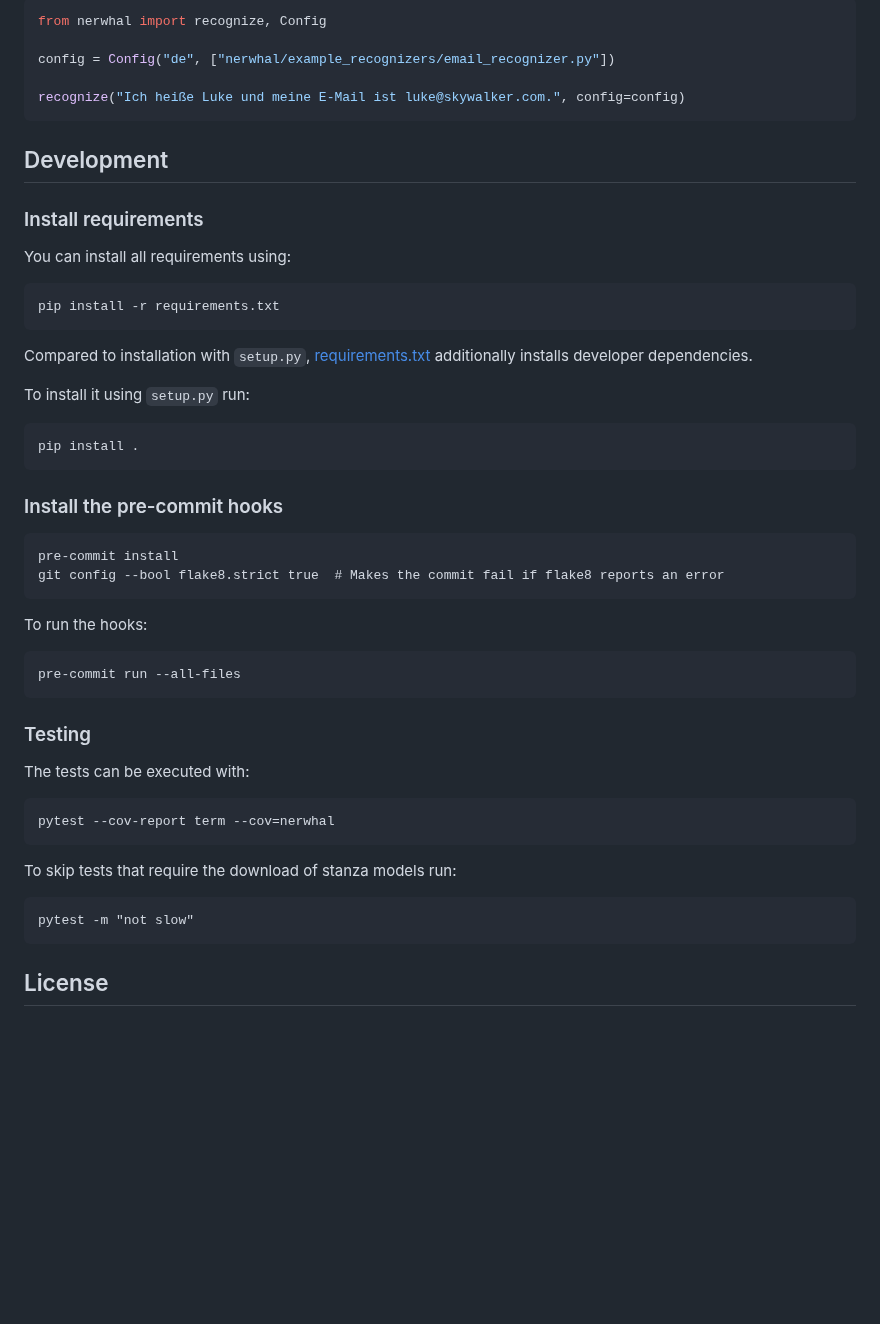
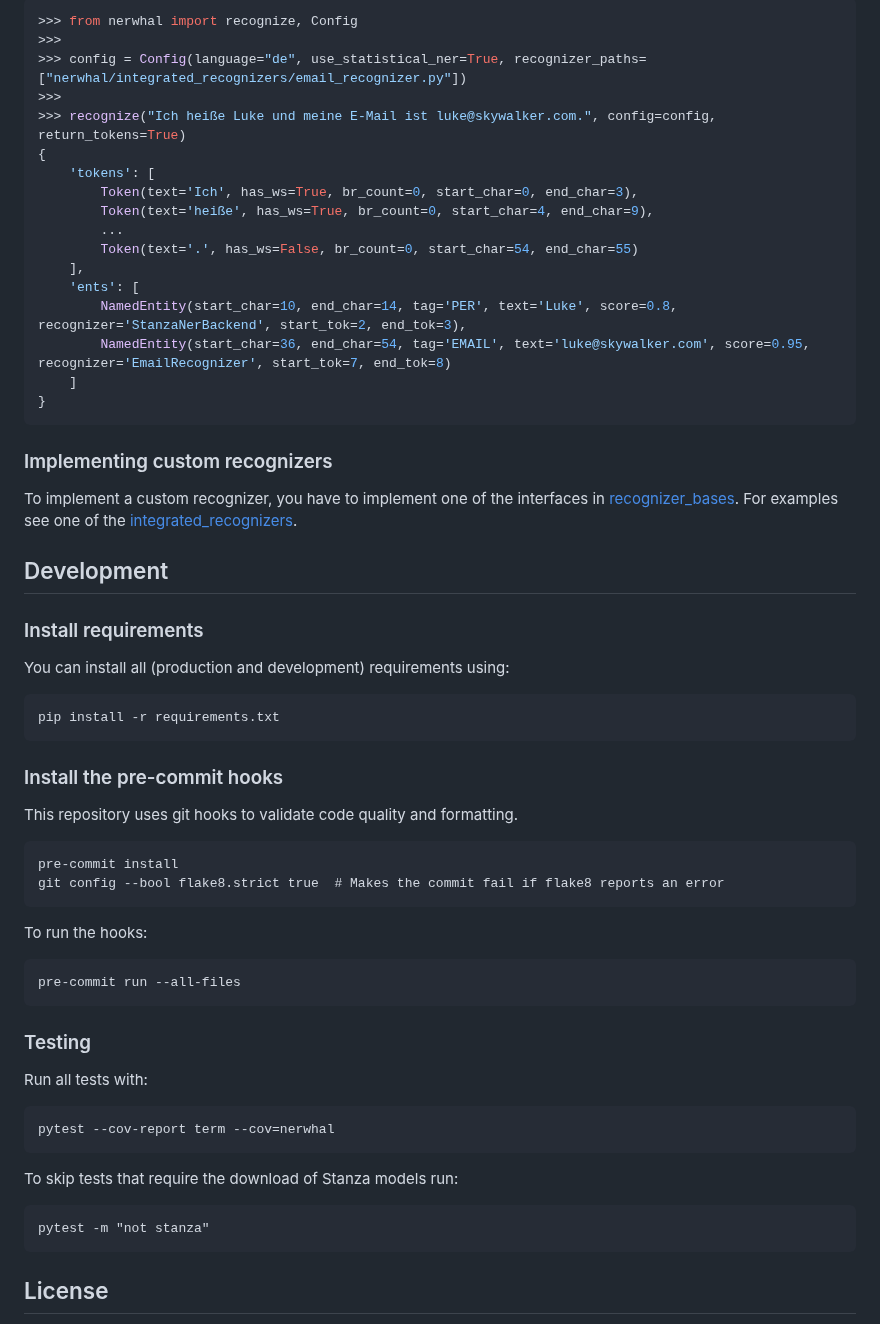
Before and after one commit to openredact/nerwhal, a Markdown page: README.md, the part around one of its changes. GitHub-like rendering; blank space fills up the shorter version.

````diff
--- a/README.md
+++ b/README.md
@@ -44,30 +56,42 @@ and are located in the [Recognizers Package](nerwhal/integrated_recognizers).
 ```python
-from nerwhal import recognize, Config
+>>> from nerwhal import recognize, Config
+>>>
+>>> config = Config(language="de", use_statistical_ner=True, recognizer_paths=["nerwhal/integrated_recognizers/email_recognizer.py"])
+>>>
+>>> recognize("Ich heiße Luke und meine E-Mail ist luke@skywalker.com.", config=config, return_tokens=True)
+{
+    'tokens': [
+        Token(text='Ich', has_ws=True, br_count=0, start_char=0, end_char=3),
+        Token(text='heiße', has_ws=True, br_count=0, start_char=4, end_char=9),
+        ...
+        Token(text='.', has_ws=False, br_count=0, start_char=54, end_char=55)
+    ],
+    'ents': [
+        NamedEntity(start_char=10, end_char=14, tag='PER', text='Luke', score=0.8, recognizer='StanzaNerBackend', start_tok=2, end_tok=3),
+        NamedEntity(start_char=36, end_char=54, tag='EMAIL', text='luke@skywalker.com', score=0.95, recognizer='EmailRecognizer', start_tok=7, end_tok=8)
+    ]
+}
+```
 
-config = Config("de", ["nerwhal/example_recognizers/email_recognizer.py"])
+### Implementing custom recognizers
 
-recognize("Ich heiße Luke und meine E-Mail ist luke@skywalker.com.", config=config)
-```
+To implement a custom recognizer, you have to implement one of the interfaces in [recognizer_bases](nerwhal/recognizer_bases).
+For examples see one of the [integrated_recognizers](nerwhal/integrated_recognizers).
+
 
 ## Development
 
 ### Install requirements
 
-You can install all requirements using:
+You can install all (production and development) requirements using:
 
 ```
 pip install -r requirements.txt
 ```
 
-Compared to installation with `setup.py`, [requirements.txt](requirements.txt) additionally installs developer dependencies.
+### Install the pre-commit hooks
 
-To install it using `setup.py` run:
-
-```
-pip install .
-```
-
-### Install the pre-commit hooks
+This repository uses git hooks to validate code quality and formatting.
 
 ```
 pre-commit install
@@ -81,14 +105,14 @@ pre-commit run --all-files
 
 ### Testing
 
-The tests can be executed with:
+Run all tests with:
 ```
 pytest --cov-report term --cov=nerwhal
 ```
 
-To skip tests that require the download of stanza models run:
+To skip tests that require the download of Stanza models run:
 ```
-pytest -m "not slow"
+pytest -m "not stanza"
 ```
 
 ## License
````
Also changed, not shown: other parts of README.md (+34 -22 lines), docs/nerwhal.png (added).
